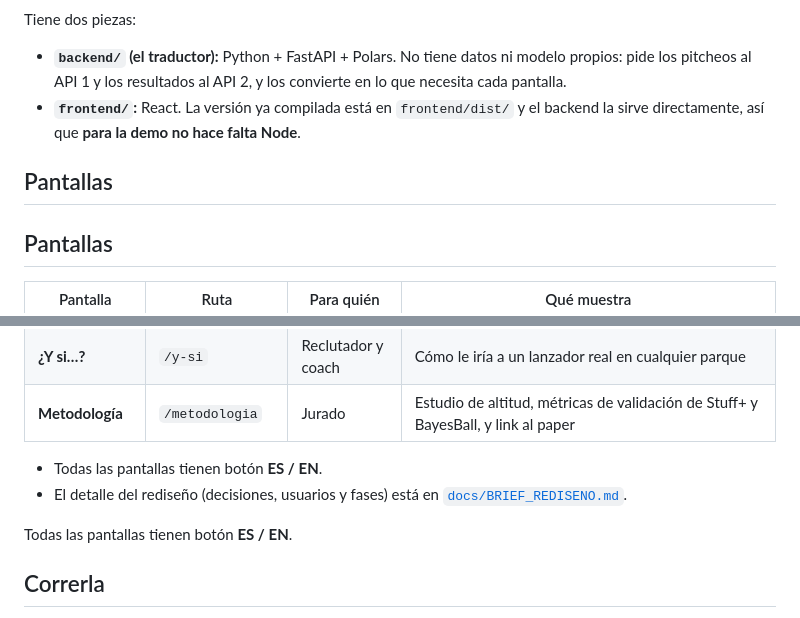
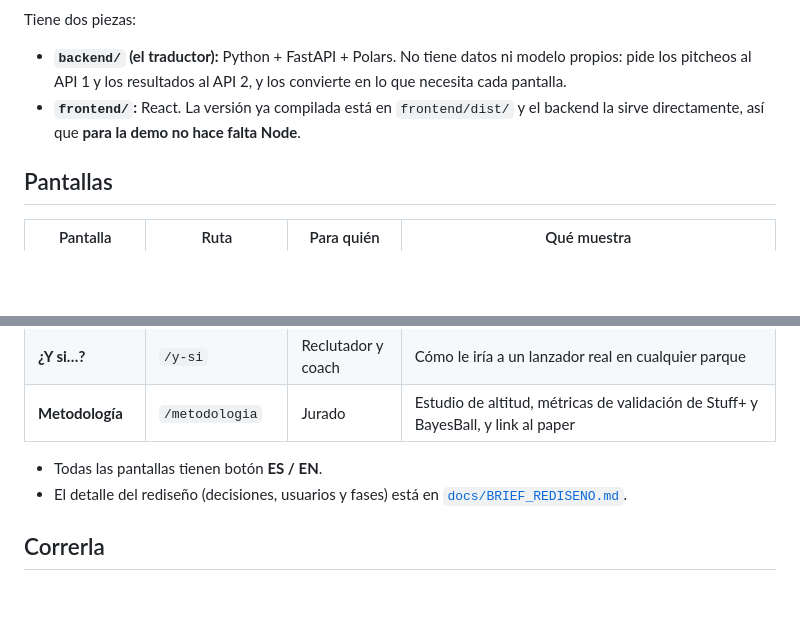
Before and after one commit to FerArGo56/diablos-rojos-WARROOM-stuffplus, a Markdown page: webapp/README.md, 2 parts joined by grey strips. Rendered like a GitHub page; blank space fills up the shorter version.

Commit message:
README de la web app: quitar duplicados en Pantallas

```diff
--- a/webapp/README.md
+++ b/webapp/README.md
@@ -8,8 +8,6 @@ Tiene dos piezas:
 
 - **`backend/` (el traductor):** Python + FastAPI + Polars. No tiene datos ni modelo propios: pide los pitcheos al API 1 y los resultados al API 2, y los convierte en lo que necesita cada pantalla.
 - **`frontend/`:** React. La versión ya compilada está en `frontend/dist/` y el backend la sirve directamente, así que **para la demo no hace falta Node**.
-
-## Pantallas
 
 ## Pantallas
 
@@ -26,7 +24,6 @@ Tiene dos piezas:
 - Todas las pantallas tienen botón **ES / EN**.
 - El detalle del rediseño (decisiones, usuarios y fases) está en [`docs/BRIEF_REDISENO.md`](docs/BRIEF_REDISENO.md).
 
-Todas las pantallas tienen botón **ES / EN**.
 ## Correrla
 
 **Lo normal:** desde la raíz del repo, `bash apis/instalar.sh` (una vez) y `bash apis/iniciar_todo.sh`. Prende los dos APIs y esta app juntos. Ver [`apis/README.md`](../apis/README.md).
```
